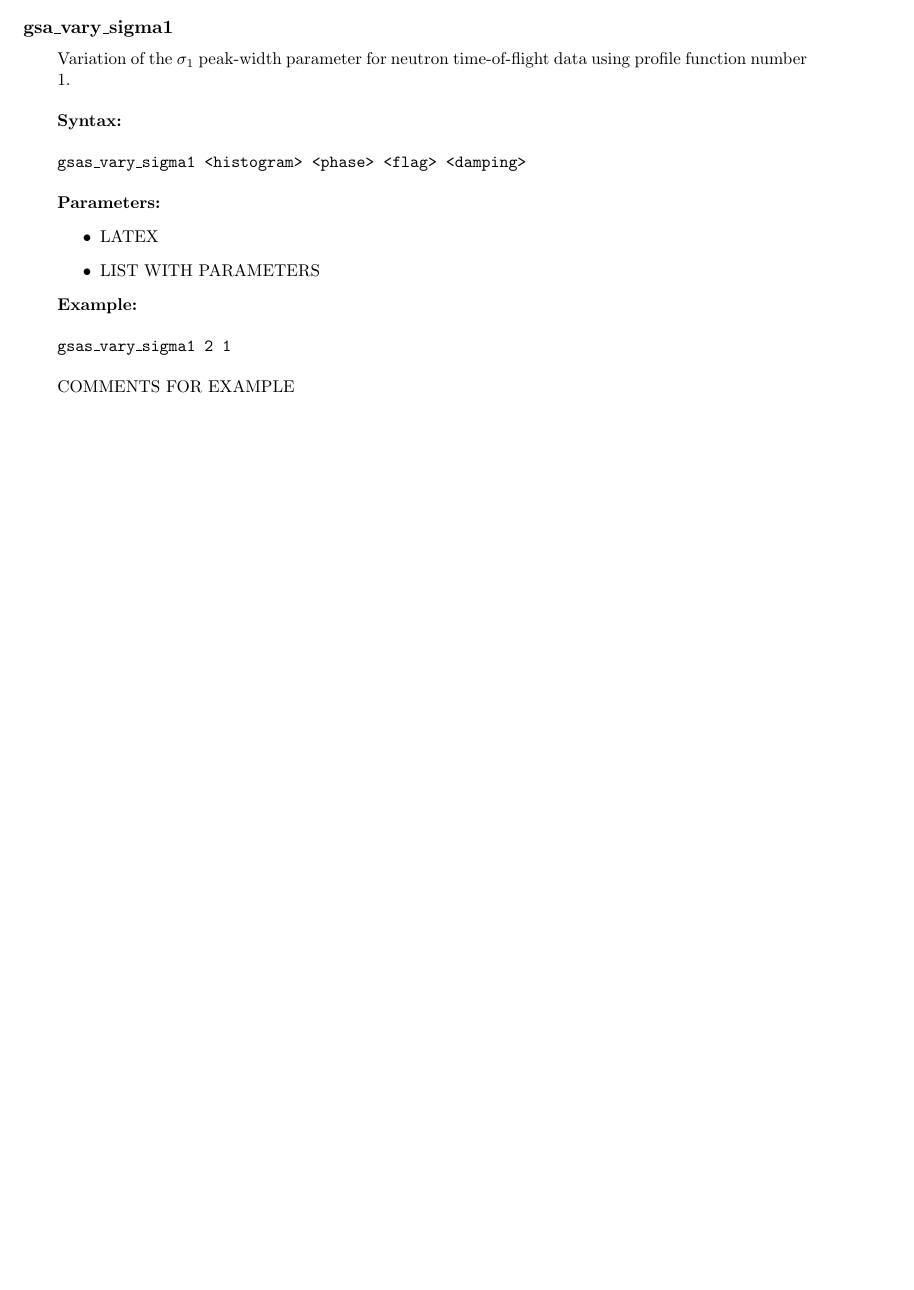
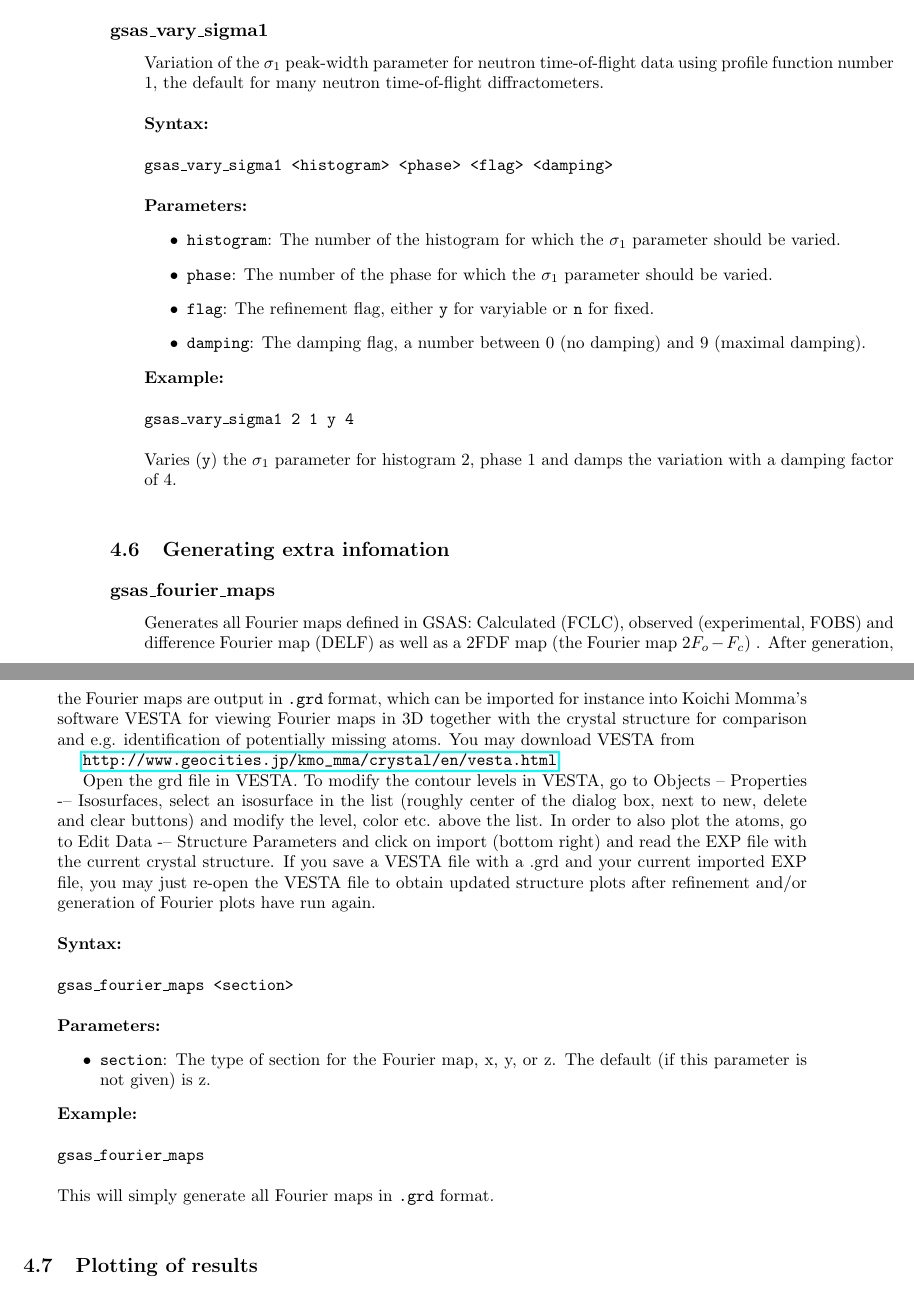
Before and after one commit to Svennito/gsaslanguage, a LaTeX book (doc/gsaslanguage_man.tex, which reads doc/commands.tex): part of page 21 of 23 before the commit and two parts of pages 22 and 23 of 25 after it, the two joined at a grey line, cut so that both start at the same text, the shorter picture padded with empty space. Compiled offline with pdfLaTeX.

Commit message:
Deleted change_sigma1 (replaced by change_sigmas for all three sigma peak width parameters. Added more commands to the documentation.

```diff
--- a/doc/commands.tex
+++ b/doc/commands.tex
@@ -262,0 +265 @@ Changes the background of histogram 2 to GSAS background function number 1 with
+\item \texttt{phase}: The number of the phase for which the lattice parameters are changed.
@@ -293,6 +305,11 @@ Turns on variation of \texttt{DIFC} for histogram number 1 and fixes all diffrac
 
 \section{Neutron time-of-flight specific}
 
-\glcommand{gsa\_vary\_sigma1}
+\glcommand{gsas\_change\_sigmas}
 {
-Variation of the $\sigma_1$ peak-width parameter for neutron time-of-flight data using profile function number 1.
+Changes the values for the three peak width parameters of neutron time-of-flight profile function number 1. This function can be used to reset the values if needed or initialize to a specific value in case constraints between peak width parameters are introduced that require a certain ratio, e.g. that they are the same, between peak width parameters of different histograms or phases.
+}{
+gsas\_change\_sigmas <histogram> <phase> <sigma0> <sigma1> <sigma2>
+}{
+\item \texttt{histogram}: The number of the histogram for which the value of the $\sigma$ parameters should be changed.
+\item \texttt{phase}: The number of the phase for which the value of the $\sigma$ parameters should be changed.
@@ -299,9 +323,36 @@ Variation of the $\sigma_1$ peak-width parameter for neutron time-of-flight data
+\glcommand{gsas\_vary\_sigma1}
+{
+Variation of the $\sigma_1$ peak-width parameter for neutron time-of-flight data using profile function number 1, the default for many neutron time-of-flight diffractometers.
 }{
 gsas\_vary\_sigma1 <histogram> <phase> <flag> <damping>
 }{
-\item LATEX \item LIST WITH PARAMETERS
+\item \texttt{histogram}: The number of the histogram for which the $\sigma_1$ parameter should be varied.
+\item \texttt{phase}: The number of the phase for which the $\sigma_1$ parameter should be varied.
+\item \texttt{flag}: The refinement flag, either \texttt{y} for varyiable or \texttt{n} for fixed.
+\item \texttt{damping}: The damping flag, a number between 0 (no damping) and 9 (maximal damping).
 }{
-gsas\_vary\_sigma1 2 1
+gsas\_vary\_sigma1 2 1 y 4
 }{
-COMMENTS FOR EXAMPLE
+Varies (\texttt{y}) the $\sigma_1$ parameter for histogram 2, phase 1 and damps the variation with a damping factor of 4.
 }
+
+\section{Generating extra infomation}
+
+\glcommand{gsas\_fourier\_maps}
+{
+Generates all Fourier maps defined in GSAS: Calculated (FCLC), observed (experimental, FOBS) and difference Fourier map (DELF) as well as a 2FDF map (the Fourier map $2F_o-F_c$) . After generation, the Fourier maps are output in \texttt{.grd} format, which can be imported for instance into Koichi Momma's software VESTA for viewing Fourier maps in 3D together with the crystal structure for comparison and e.g. identification of potentially missing atoms. You may download VESTA from
+
+\url{http://www.geocities.jp/kmo_mma/crystal/en/vesta.html}
+
+Open the grd file in VESTA. To modify the contour levels in VESTA, go to Objects -- Properties -– Isosurfaces, select an isosurface in the list (roughly center of the dialog box, next to new, delete and clear buttons) and modify the level, color etc. above the list. In order to also plot the atoms, go to Edit Data -– Structure Parameters and click on import (bottom right) and read the EXP file with the current crystal structure. If you save a VESTA file with a .grd and your current imported EXP file, you may just re-open the VESTA file to obtain updated structure plots after refinement and/or generation of Fourier plots have run again.
+}{
+gsas\_fourier\_maps <section>
+}{
+\item \texttt{section}: The type of section for the Fourier map, x, y, or z. The default (if this parameter is not given) is z.
+}{
+gsas\_fourier\_maps
+}{
+This will simply generate all Fourier maps in \texttt{.grd} format.
+}
+
+\section{Plotting of results}
```
Also changed, not shown: doc/commands.tex (28 more changed lines), 1 other file.
